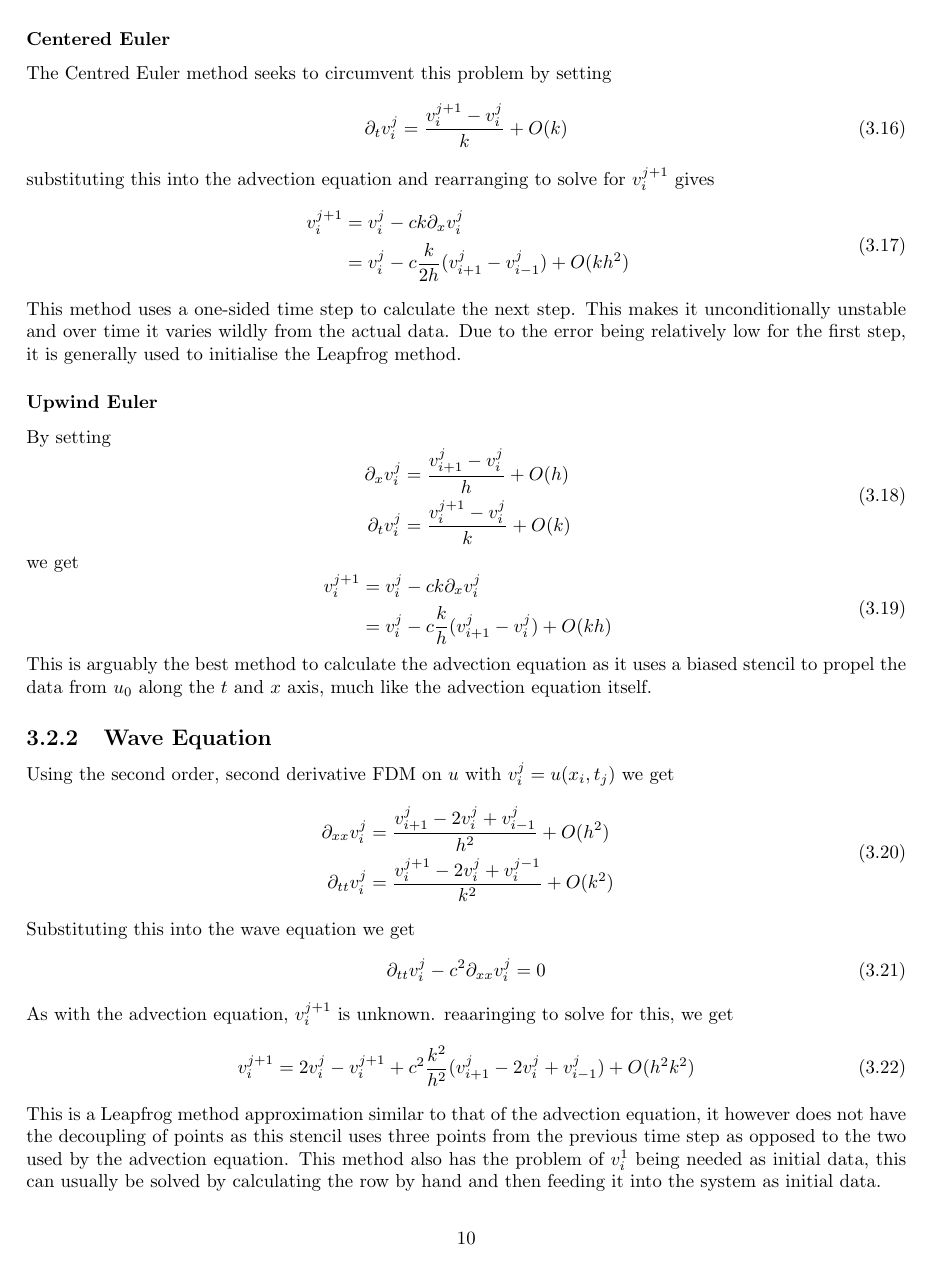
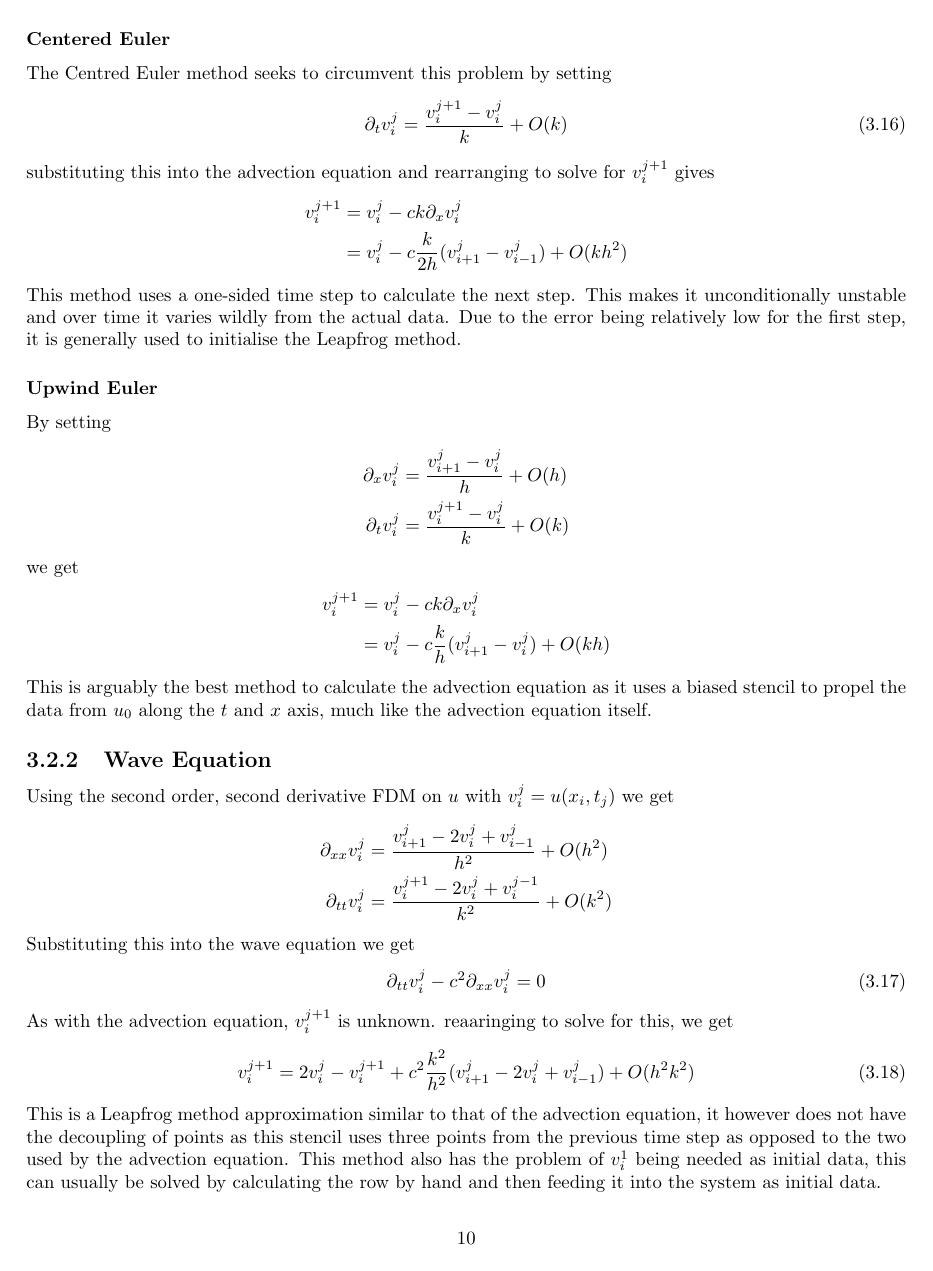
Before and after one commit to caramel-koala/Numerical-Modelling, a LaTeX document (Report/NMReport.tex, which reads Report/3TI.tex): page 11 of 32. The pictures show the PDF file Report/NMReport.pdf that the author committed with the source.

```diff
--- a/Report/3TI.tex
+++ b/Report/3TI.tex
@@ -145,39 +141,31 @@
 \partial_tv_i^j = \frac{v_i^{j+1} - v_i^j}{k} + O(k)
 \end{equation}
 substituting this into the advection equation and rearranging to solve for $v_i^{j+1}$ gives
-\begin{equation}
-\begin{aligned}
+\begin{align*}
     v_i^{j+1} &= v_i^j - ck\partial_xv_i^j \\
 	      &= v_i^j - c\frac{k}{2h}(v_{i+1}^j - v_{i-1}^j) + O(kh^2)
-\end{aligned}
-\end{equation}
+\end{align*}
 This method uses a one-sided time step to calculate the next step. This makes it unconditionally unstable and over time it varies wildly from the actual data. Due to the error being relatively low for the first step, it is generally used to initialise the Leapfrog method.
 %-----------------------------------------------------------------
 \subsubsection{Upwind Euler}
 By setting
-\begin{equation}
-\begin{aligned}
+\begin{align*}
     \partial_xv_i^j &= \frac{v_{i+1}^j - v_i^j}{h} + O(h) \\
     \partial_tv_i^j &= \frac{v_i^{j+1} - v_i^j}{k} + O(k)
-\end{aligned}
-\end{equation}
+\end{align*}
 we get
-\begin{equation}
-\begin{aligned}
+\begin{align*}
     v_i^{j+1} &= v_i^j - ck\partial_xv_i^j \\
 	      &= v_i^j - c\frac{k}{h}(v_{i+1}^j - v_i^j) + O(kh)
-\end{aligned}
-\end{equation}
+\end{align*}
 This is arguably the best method to calculate the advection equation as it uses a biased stencil to propel the data from $u_0$ along the $t$ and $x$ axis, much like the advection equation itself.
 %-----------------------------------------------------------------
 \subsection{Wave Equation}
 Using the second order, second derivative FDM on $u$ with $v_i^j = u(x_i,t_j)$ we get
-\begin{equation}
-\begin{aligned}
+\begin{align*}
     \partial_{xx}v_i^j &= \frac{v_{i+1}^j - 2v_i^j + v_{i-1}^j}{h^2} + O(h^2) \\
     \partial_{tt}v_i^j &= \frac{v_i^{j+1} - 2v_i^j + v_i^{j-1}}{k^2} + O(k^2)
-\end{aligned}
-\end{equation}
+\end{align*}
 Substituting this into the wave equation we get
 \begin{equation}
   \partial_{tt}v_i^j - c^2\partial_{xx}v_i^j = 0
```
Also changed, not shown: Report/6FCM.tex (+13 -4 lines), Report/NMReport.pdf, Report/3TI.tex (18 more changed lines), 3 other files.
